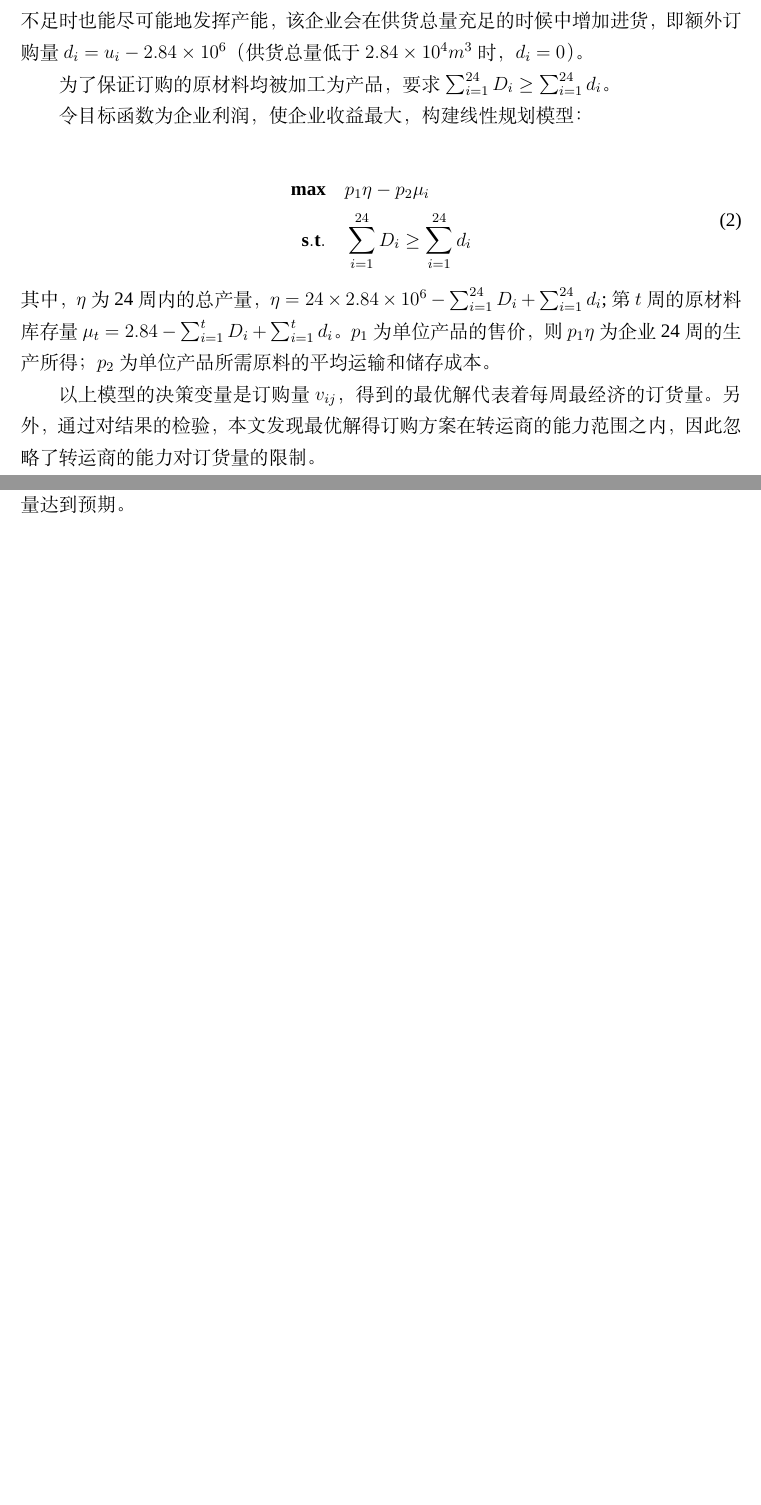
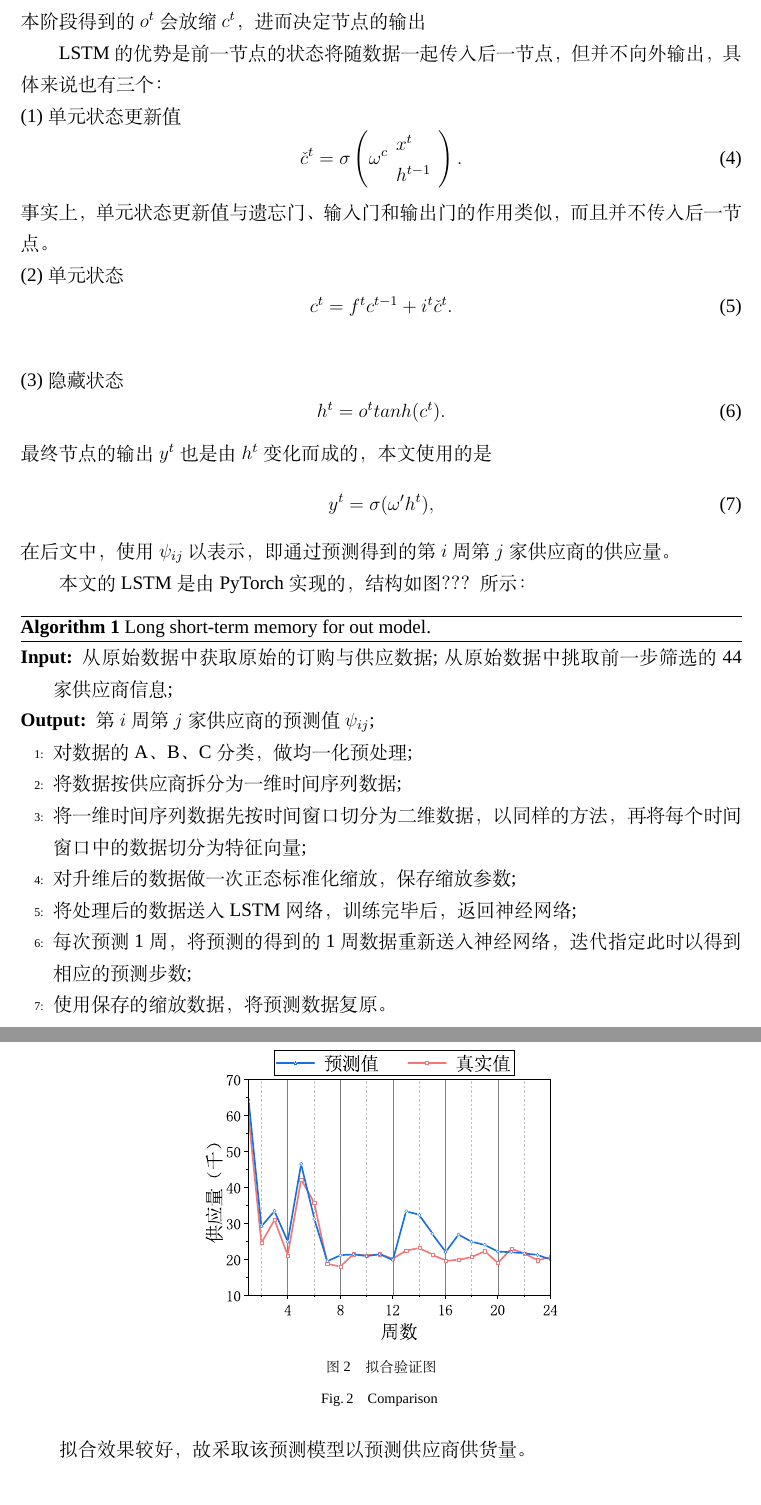
Before and after one commit to whitetree-wizad/Mathematica_Modeling, a LaTeX thesis (220811_校赛/!main.tex, which reads 220811_校赛/para/Section_2_预测未来供货量.tex, 220811_校赛/para/pre.tex): two parts of pages 1 and 2 of 2 before the commit and two parts of pages 2 and 4 of 4 after it, joined at a grey line, cut at the place of the change, the shorter picture padded with empty space. Compiled offline with XeLaTeX; a missing font is replaced by an installed copy or a similar font.

Commit message:
Sec_2_更新LSTM算法

```diff
--- a/220811_校赛/!main.tex
+++ b/220811_校赛/!main.tex
@@ -6,8 +6,8 @@
 	% \include*{para/Backgroud}
 
 	% \include*{para/Section_1_供应商的选择}
-	% \include*{para/Section_2_预测未来供货量}
-	\include*{para/Section_3_制定订购_库存方案}
+	\include*{para/Section_2_预测未来供货量}
+	% \include*{para/Section_3_制定订购_库存方案}
 	% \include*{para/Section_4_模型检验}
 
 \printbibliography
--- a/220811_校赛/para/Section_2_预测未来供货量.tex
+++ b/220811_校赛/para/Section_2_预测未来供货量.tex
@@ -66,21 +66,47 @@ h^{t-1}
 \\
 (2)单元状态
 \begin{equation}
-c^t=f^tc^{t-1}+i^t\check{c}^t
+c^t=f^tc^{t-1}+i^t\check{c}^t.
 \end{equation}
 \\
 (3)隐藏状态
 \begin{equation}
-   h^t=o^ttanh(c^t)
+   h^t=o^ttanh(c^t).
 \end{equation}
 最终节点的输出$y^t$也是由$h^t$变化而成的，本文使用的是
 \begin{equation}
-y^t=\sigma(\omega'h^t)
+y^t=\sigma(\omega'h^t),
 \end{equation}
+在后文中，使用$\psi_{i j}$以表示，即通过预测得到的第$i$周第$j$家供应商的供应量。
 
 
-本文的LSTM是由PyTorch实现的，可由图？？？表示……（后续解释用詹桑的md补全。注意讲清具体输入输出时的$x^t$会代入什么？$y^t$是什么，有什么含义？）
+本文的LSTM是由PyTorch实现的，结构如图？？？所示：
 
+\begin{algorithm}[htb]
+  \caption{ Long short-term memory for out model.}
+  \label{alg:lstm}
+  \begin{algorithmic}[1]
+    \Require
+      从原始数据中获取原始的订购与供应数据;
+      从原始数据中挑取前一步筛选的44家供应商信息;
+    \Ensure
+      第$i$周第$j$家供应商的预测值$\psi_{i j}$;
+    \State 对数据的A、B、C分类，做均一化预处理;
+
+    \State 将数据按供应商拆分为一维时间序列数据;
+
+    \State 将一维时间序列数据先按时间窗口切分为二维数据，以同样的方法，再将每个时间窗口中的数据切分为特征向量;
+
+    \State 对升维后的数据做一次正态标准化缩放，保存缩放参数;
+
+    \State 将处理后的数据送入LSTM网络，训练完毕后，返回神经网络;
+
+    \State 每次预测1周，将预测的得到的1周数据重新送入神经网络，迭代指定此时以得到相应的预测步数;
+
+    \State 使用保存的缩放数据，将预测数据复原。\\
+    \Return $\psi_{i j}$.
+  \end{algorithmic}
+\end{algorithm}
 
 \begin{center} {\centering
 \vbox{
--- a/220811_校赛/para/pre.tex
+++ b/220811_校赛/para/pre.tex
@@ -21,6 +21,12 @@ style=gb7714-2015,
 backend=biber,
 ]{biblatex}
 
+\usepackage{algorithm}
+\usepackage{algpseudocode}
+\usepackage{amsmath}
+\renewcommand{\algorithmicrequire}{\textbf{Input:}}  % Use Input in the format of Algorithm
+\renewcommand{\algorithmicensure}{\textbf{Output:}} % Use Output in the format of Algorithm
+
 \addbibresource{reference.bib} %BibTeX数据文件及位置
 \title{生产企业原材料的订购与运输}
 \tihao{C}
```
Also changed, not shown: 220811_校赛/!main.bbl, 220811_校赛/!main.pdf, 220811_校赛/para/Section_2_预测未来供货量.tex (2 more changed lines), 9 other files.
